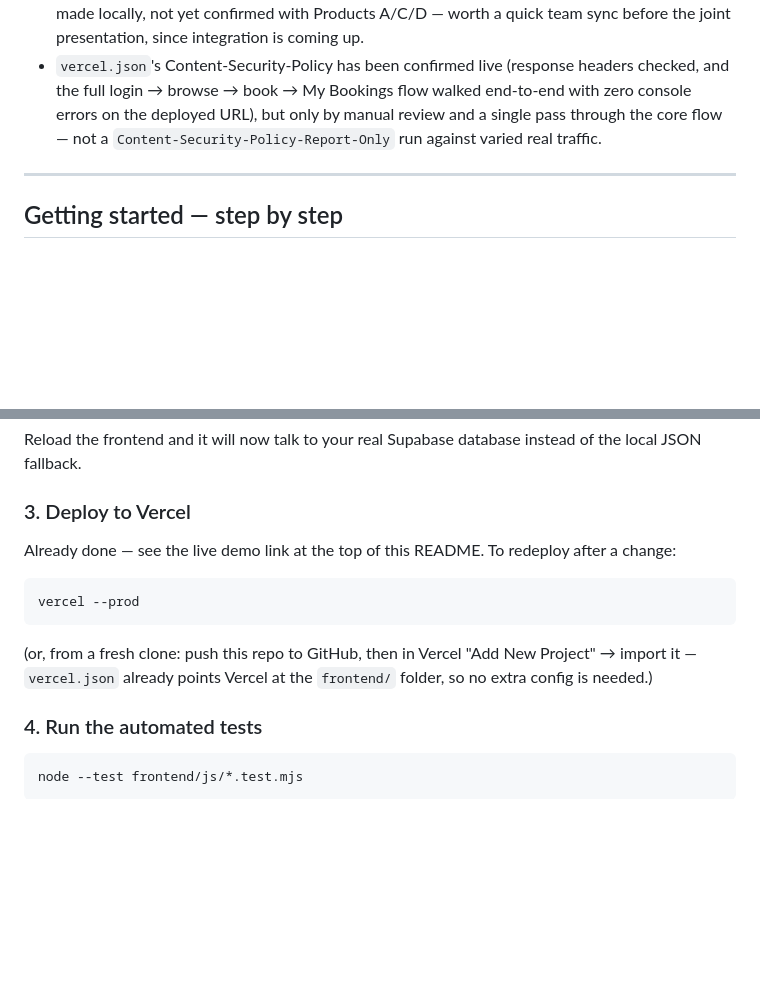
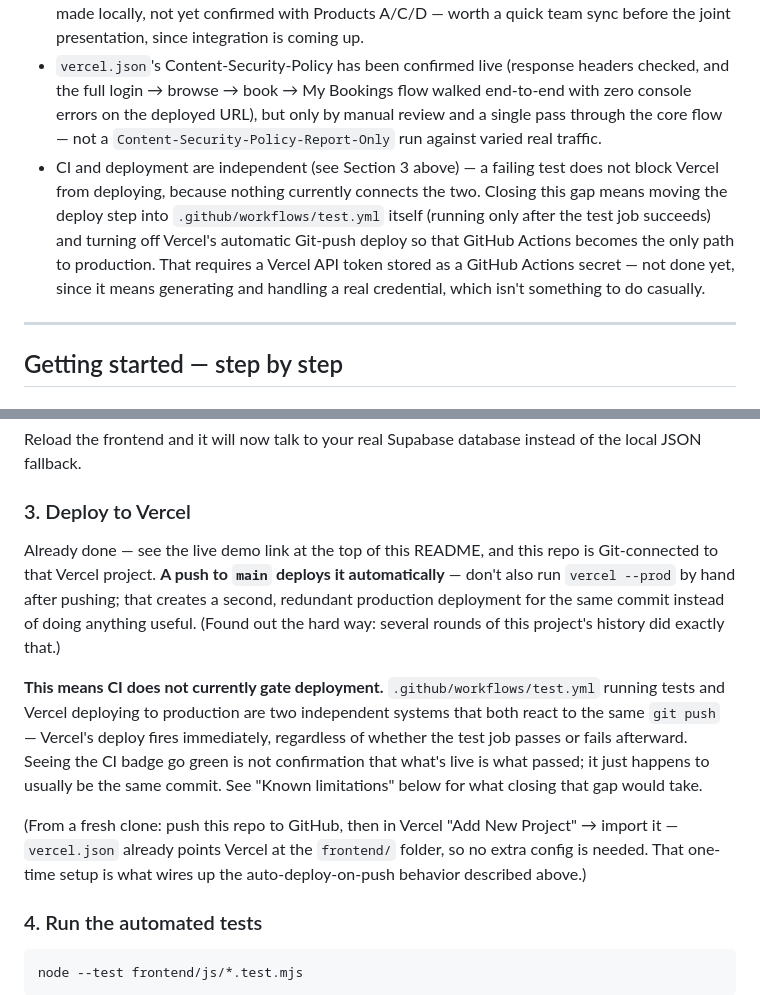
Before and after one commit to valerie-zandoli/tasklocal-home-service-customer-app-product-b, a Markdown page: README.md, 2 parts joined by grey strips. Rendered like a GitHub page; blank space fills up the shorter version.

Commit message:
Document that CI and deployment are independent, and stop redundant manual deploys
Discovered via `vercel ls`: this project is Git-connected to Vercel,
so every push to main already auto-deploys to production. Several
rounds of this project's history also ran `vercel --prod` by hand
right after confirming CI was green, creating a second, redundant
production deployment each time (11 total deployments logged, roughly
double what the manual calls alone account for) — not just wasteful,
but implying tests gate deployment when they never have. Vercel's
auto-deploy fires on push regardless of the test job's outcome.

README now says this plainly instead of implying otherwise, and stops
recommending a manual `vercel --prod` after every change.

````diff
--- a/README.md
+++ b/README.md
@@ -64,6 +64,7 @@ The synthetic `bookings.csv` from the team's shared dataset references 42 `listi
 - In real Supabase mode, `fetchListings()`'s `search` filter is applied client-side after fetching all rows matching `serviceType`/`maxPrice` (`frontend/js/api.js`) — fine at this dataset's size, but it isn't a server-side/indexed text search, so it wouldn't scale to a large catalog as-is.
 - `booking_schedules` and the removal of `chatbot_requests.customer_id` are decisions Product B made locally, not yet confirmed with Products A/C/D — worth a quick team sync before the joint presentation, since integration is coming up.
 - `vercel.json`'s Content-Security-Policy has been confirmed live (response headers checked, and the full login → browse → book → My Bookings flow walked end-to-end with zero console errors on the deployed URL), but only by manual review and a single pass through the core flow — not a `Content-Security-Policy-Report-Only` run against varied real traffic.
+- CI and deployment are independent (see Section 3 above) — a failing test does not block Vercel from deploying, because nothing currently connects the two. Closing this gap means moving the deploy step into `.github/workflows/test.yml` itself (running only after the test job succeeds) and turning off Vercel's automatic Git-push deploy so that GitHub Actions becomes the only path to production. That requires a Vercel API token stored as a GitHub Actions secret — not done yet, since it means generating and handling a real credential, which isn't something to do casually.
 
 ---
 
@@ -106,13 +107,11 @@ Reload the frontend and it will now talk to your real Supabase database instead
 
 ### 3. Deploy to Vercel
 
-Already done — see the live demo link at the top of this README. To redeploy after a change:
+Already done — see the live demo link at the top of this README, and this repo is Git-connected to that Vercel project. **A push to `main` deploys it automatically** — don't also run `vercel --prod` by hand after pushing; that creates a second, redundant production deployment for the same commit instead of doing anything useful. (Found out the hard way: several rounds of this project's history did exactly that.)
 
-```bash
-vercel --prod
-```
+**This means CI does not currently gate deployment.** `.github/workflows/test.yml` running tests and Vercel deploying to production are two independent systems that both react to the same `git push` — Vercel's deploy fires immediately, regardless of whether the test job passes or fails afterward. Seeing the CI badge go green is not confirmation that what's live is what passed; it just happens to usually be the same commit. See "Known limitations" below for what closing that gap would take.
 
-(or, from a fresh clone: push this repo to GitHub, then in Vercel "Add New Project" → import it — `vercel.json` already points Vercel at the `frontend/` folder, so no extra config is needed.)
+(From a fresh clone: push this repo to GitHub, then in Vercel "Add New Project" → import it — `vercel.json` already points Vercel at the `frontend/` folder, so no extra config is needed. That one-time setup is what wires up the auto-deploy-on-push behavior described above.)
 
 ### 4. Run the automated tests
 
````
